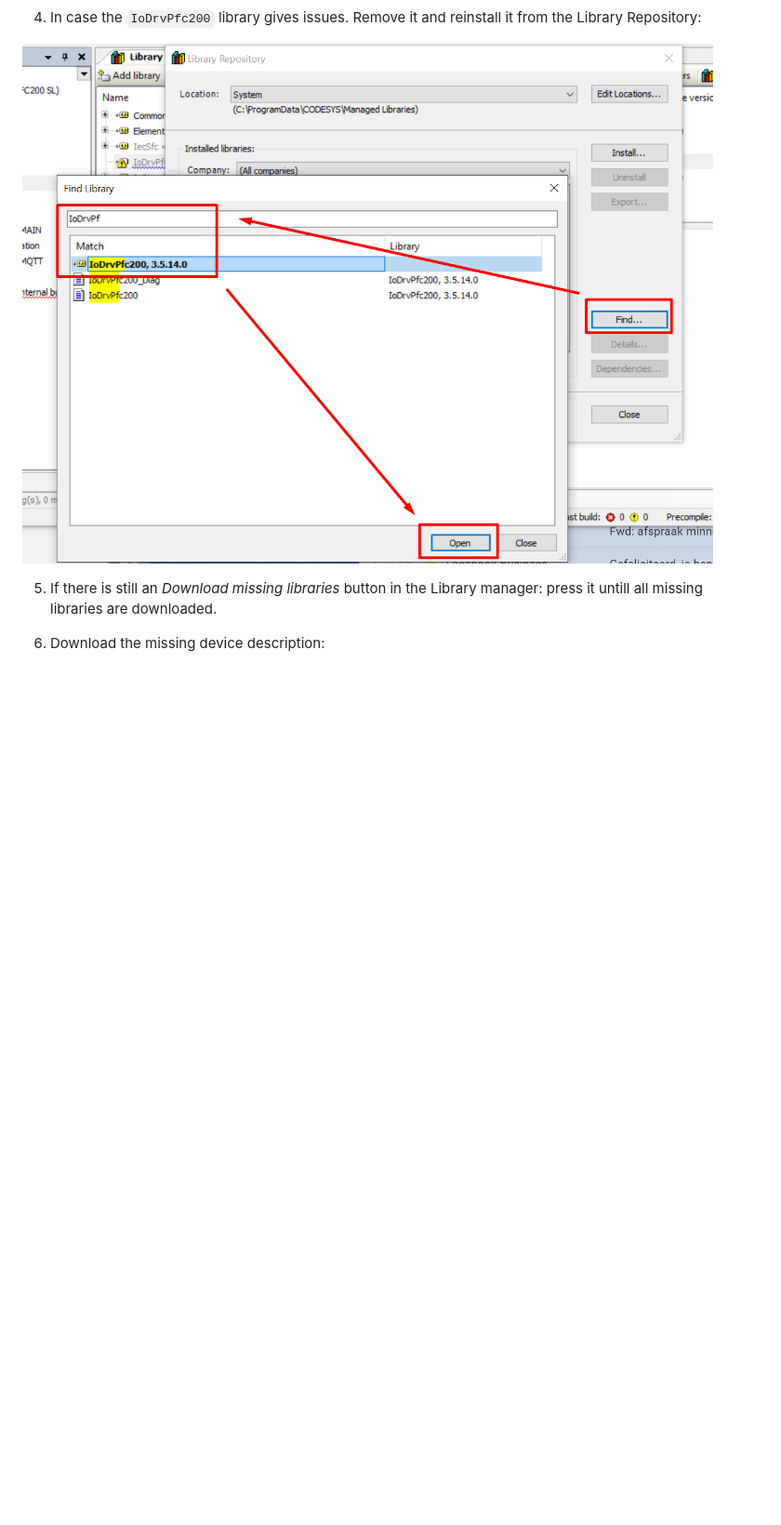
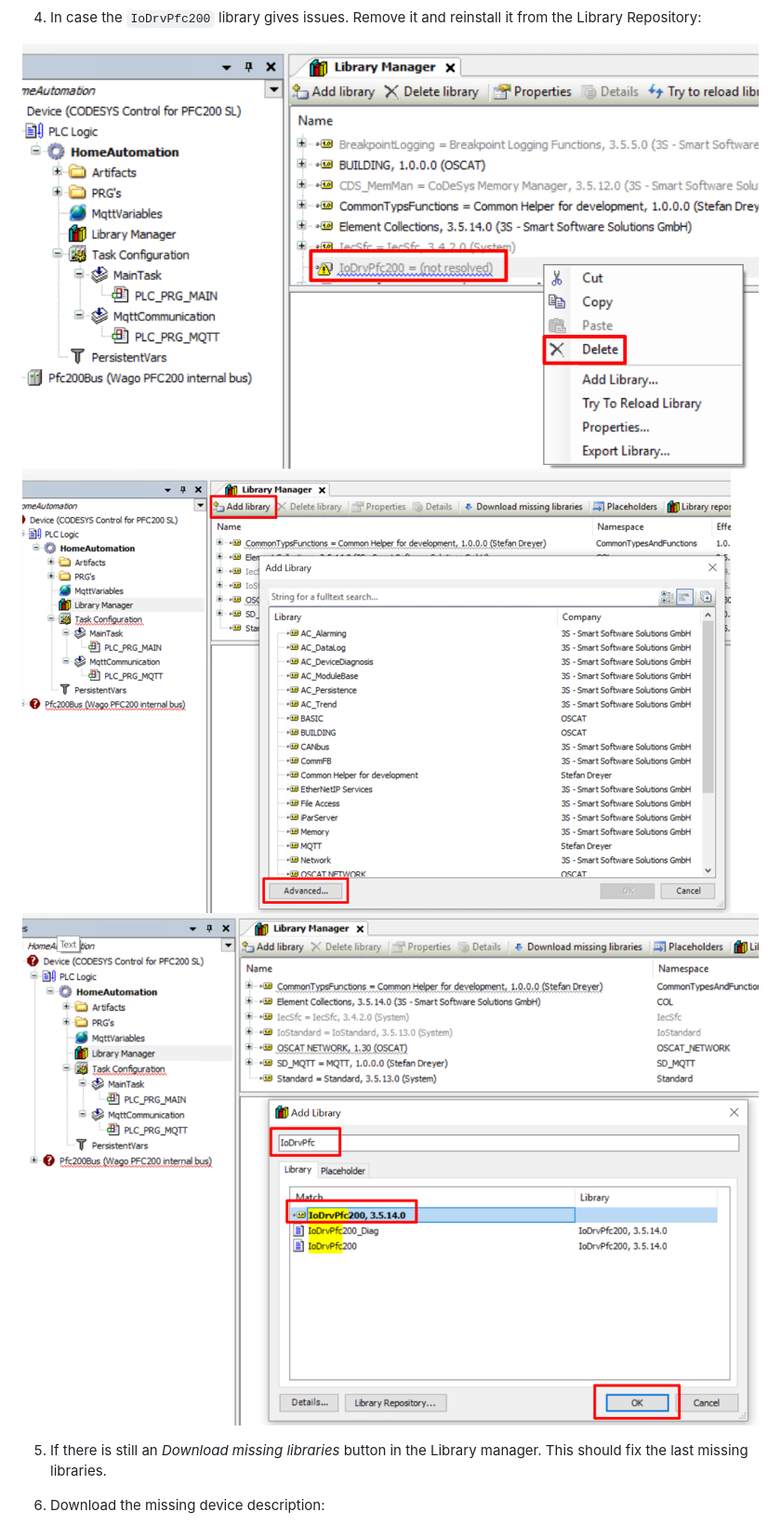
Before and after one commit to MichielVanwelsenaere/HomeAutomation.CoDeSys3, a Markdown page: docs/Getting_started_guide.md, the part around one of its changes. Shown at 93% size. Rendered like a GitHub page; pictures changed too: docs/_img/GettingStartedGuide/LibraryRepositoryIoDrvPfc_step1.png (added), docs/_img/GettingStartedGuide/LibraryRepositoryIoDrvPfc_step2.png (added), docs/_img/GettingStartedGuide/LibraryRepositoryIoDrvPfc_step3.png (added); blank space fills up the shorter version.

Commit message:
updating getting started guide

```diff
--- a/docs/Getting_started_guide.md
+++ b/docs/Getting_started_guide.md
@@ -30,9 +30,11 @@ Both the WAGO-PFC100 and WAGO-PFC200 target package can be downloaded for free.
 
 4. In case the `IoDrvPfc200` library gives issues. Remove it and reinstall it from the Library Repository:
 
-![Fix IoDrvPfc200](./_img/GettingStartedGuide/LibraryRepositoryIoDrvPfc.png)
+![Fix IoDrvPfc200 Step 1](./_img/GettingStartedGuide/LibraryRepositoryIoDrvPfc_step1.png)
+![Fix IoDrvPfc200 Step 2](./_img/GettingStartedGuide/LibraryRepositoryIoDrvPfc_step2.png)
+![Fix IoDrvPfc200 Step 3](./_img/GettingStartedGuide/LibraryRepositoryIoDrvPfc_step3.png)
 
-5. If there is still an *Download missing libraries* button in the Library manager: press it untill all missing libraries are downloaded.
+5. If there is still an *Download missing libraries* button in the Library manager. This should fix the last missing libraries.
 
 6. Download the missing device description:
 
```
Also changed, not shown: other parts of docs/Getting_started_guide.md (+2 -2 lines).
